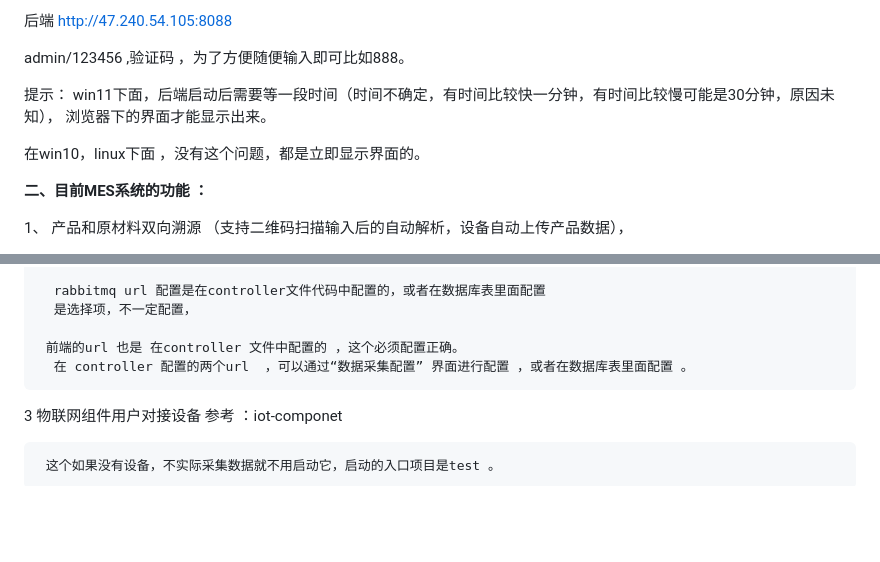
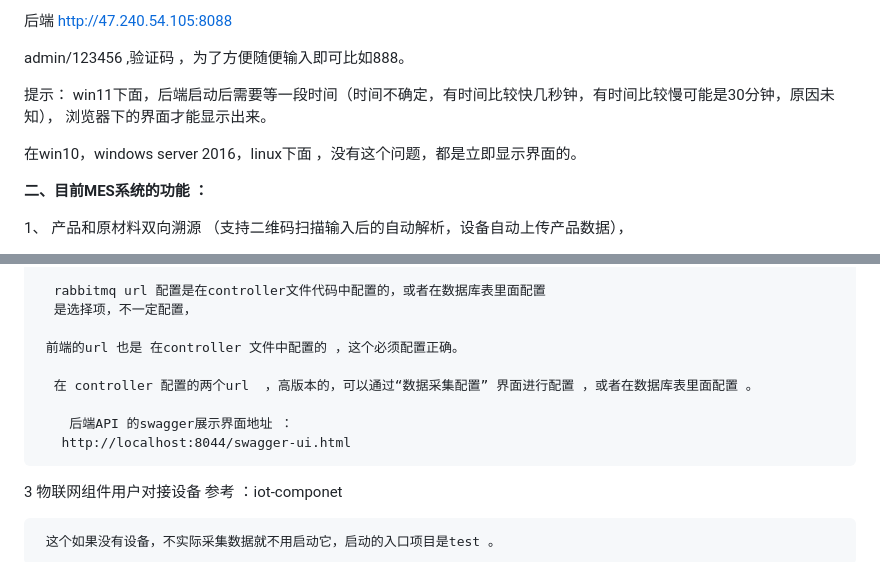
Before and after one commit to dreamer888/hm-MES., a Markdown page: readme.md, 2 parts joined by grey strips. GitHub-like rendering; blank space fills up the shorter version.

Commit message:
update readme.md.
Signed-off-by: imcoder <2219992847@qq.com>

```diff
--- a/readme.md
+++ b/readme.md
@@ -17,9 +17,9 @@ demo  网址 http://47.240.54.105:8081
 
 
 提示：
-win11下面，后端启动后需要等一段时间（时间不确定，有时间比较快一分钟，有时间比较慢可能是30分钟，原因未知）， 浏览器下的界面才能显示出来。
+win11下面，后端启动后需要等一段时间（时间不确定，有时间比较快几秒钟，有时间比较慢可能是30分钟，原因未知）， 浏览器下的界面才能显示出来。
 
-在win10，linux下面 ，没有这个问题，都是立即显示界面的。
+在win10，windows server 2016，linux下面 ，没有这个问题，都是立即显示界面的。
 
 
 **二、目前MES系统的功能 ：**
@@ -112,7 +112,12 @@ http://erp.dreammm.net
       是选择项，不一定配置，
 
      前端的url 也是 在controller 文件中配置的 ，这个必须配置正确。
-      在 controller 配置的两个url  ，可以通过“数据采集配置” 界面进行配置 ，或者在数据库表里面配置 。
+
+      在 controller 配置的两个url  ，高版本的，可以通过“数据采集配置” 界面进行配置 ，或者在数据库表里面配置 。
+
+        后端API 的swagger展示界面地址 ：
+       http://localhost:8044/swagger-ui.html
+
 
 3   物联网组件用户对接设备  参考  ：iot-componet
 
```
